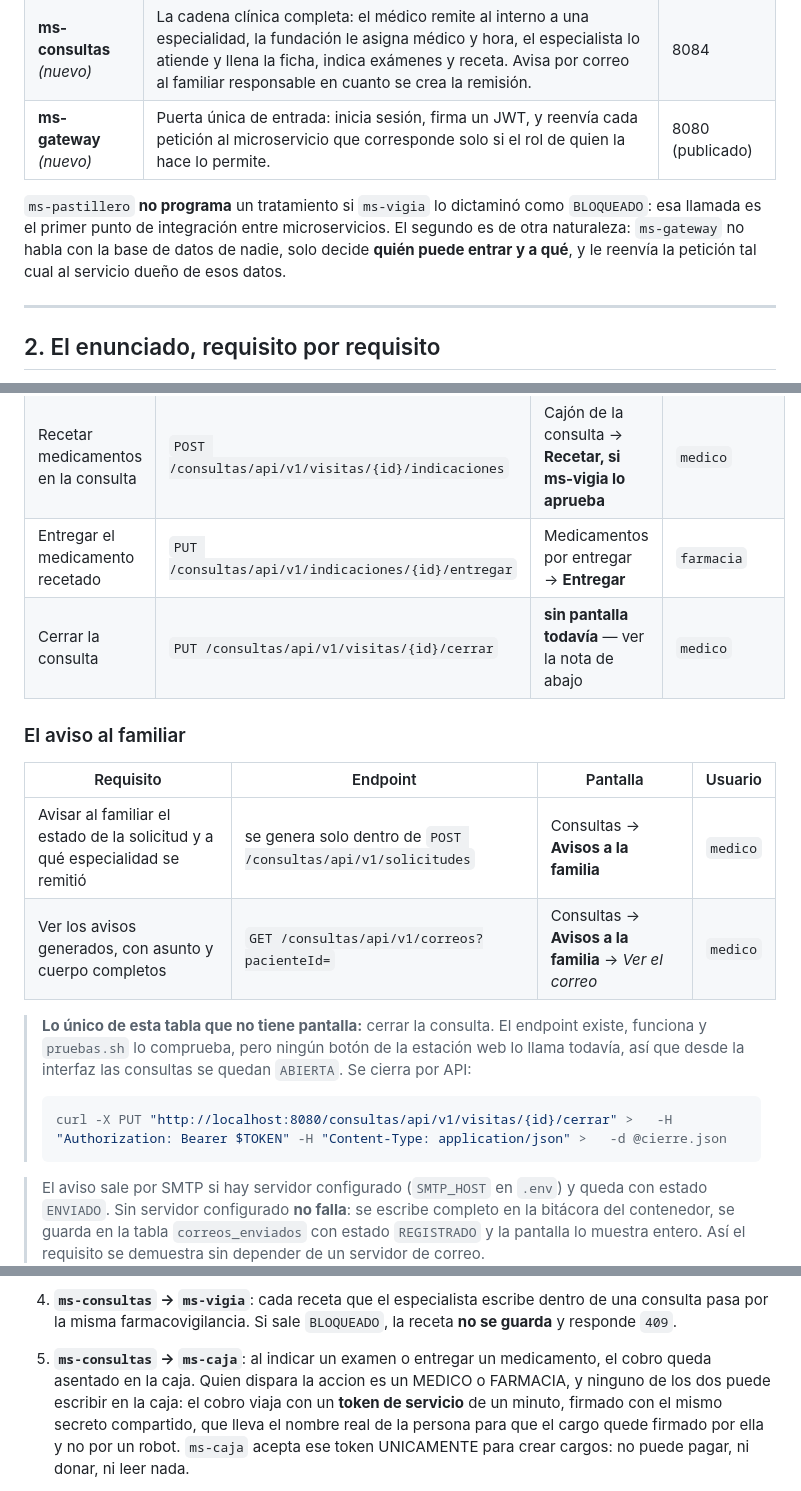
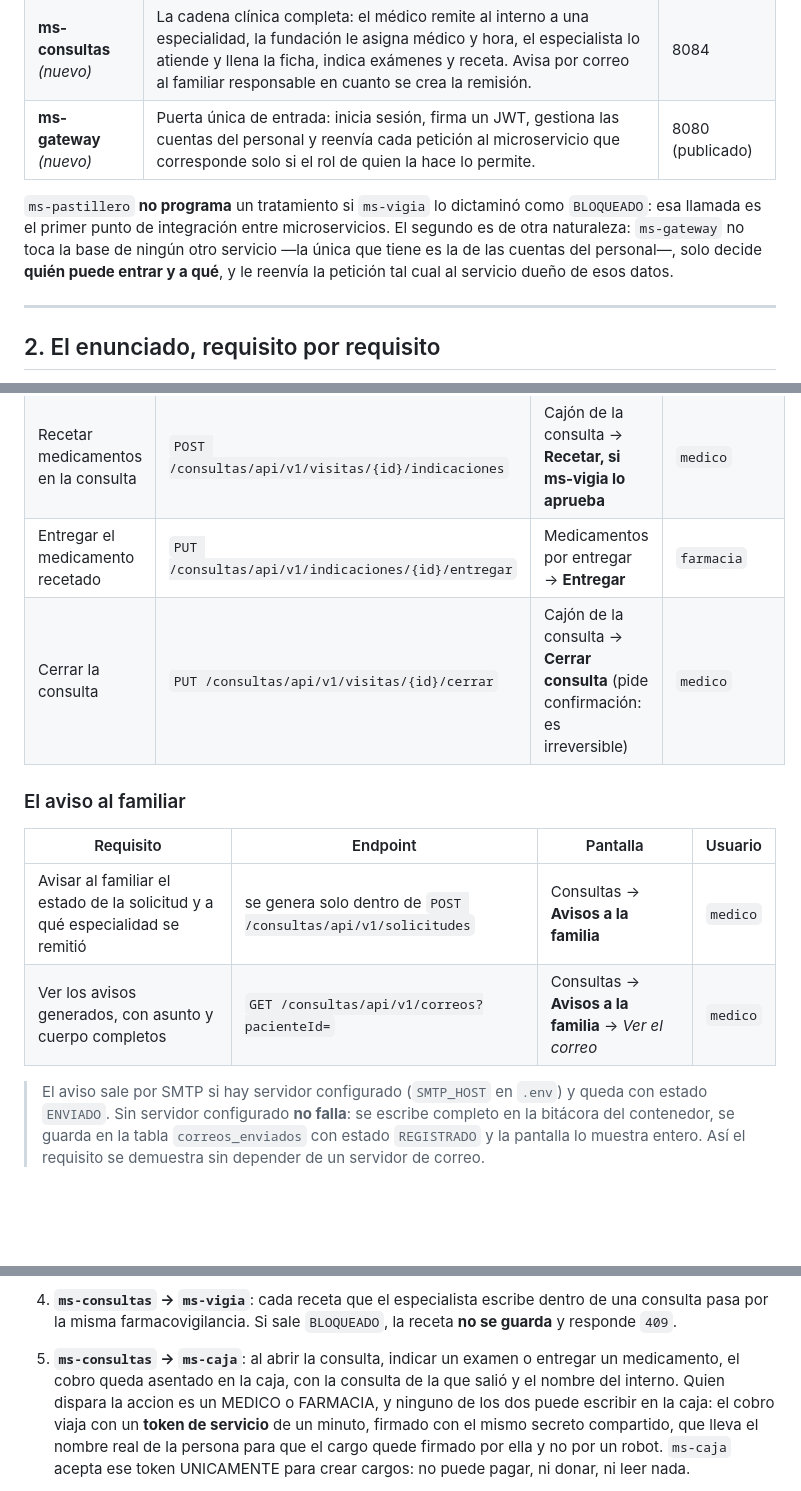
Before and after one commit to ArtemioEdi/Asilo-Analisis-2-Proyecto-Final, a Markdown page: README.md, 3 parts joined by grey strips. GitHub-like rendering; blank space fills up the shorter version.

````diff
--- a/README.md
+++ b/README.md
@@ -35,13 +35,14 @@ protege:
 | **ms-pastillero** | Convertir la indicación médica ("500 mg cada 8 horas por 3 días") en tomas con hora y turno, y registrar quién administró cada una, quién la omitió y por qué. | 8082 |
 | **ms-caja** | El "Módulo de Entradas, Salidas y Manejo de Caja" del enunciado: tarifario con descuento de la fundación, cargos a la cuenta del familiar, pagos y abonos, donaciones, gastos operativos y el saldo con la fundación. | 8083 |
 | **ms-consultas** *(nuevo)* | La cadena clínica completa: el médico remite al interno a una especialidad, la fundación le asigna médico y hora, el especialista lo atiende y llena la ficha, indica exámenes y receta. Avisa por correo al familiar responsable en cuanto se crea la remisión. | 8084 |
-| **ms-gateway** *(nuevo)* | Puerta única de entrada: inicia sesión, firma un JWT, y reenvía cada petición al microservicio que corresponde solo si el rol de quien la hace lo permite. | 8080 (publicado) |
+| **ms-gateway** *(nuevo)* | Puerta única de entrada: inicia sesión, firma un JWT, gestiona las cuentas del personal y reenvía cada petición al microservicio que corresponde solo si el rol de quien la hace lo permite. | 8080 (publicado) |
 
 `ms-pastillero` **no programa** un tratamiento si `ms-vigia` lo dictaminó
 como `BLOQUEADO`: esa llamada es el primer punto de integración entre
-microservicios. El segundo es de otra naturaleza: `ms-gateway` no habla con
-la base de datos de nadie, solo decide **quién puede entrar y a qué**, y le
-reenvía la petición tal cual al servicio dueño de esos datos.
+microservicios. El segundo es de otra naturaleza: `ms-gateway` no toca la
+base de ningún otro servicio —la única que tiene es la de las cuentas del
+personal—, solo decide **quién puede entrar y a qué**, y le reenvía la
+petición tal cual al servicio dueño de esos datos.
 
 ---
 
@@ -77,7 +78,7 @@ través del gateway, en `http://localhost:8080`, con el token de sesión.
 | Cargar el resultado del examen | `PUT /consultas/api/v1/examenes/{id}/resultado` | Exámenes solicitados → **Cargar el resultado** | `laboratorio` |
 | Recetar medicamentos en la consulta | `POST /consultas/api/v1/visitas/{id}/indicaciones` | Cajón de la consulta → **Recetar, si ms-vigia lo aprueba** | `medico` |
 | Entregar el medicamento recetado | `PUT /consultas/api/v1/indicaciones/{id}/entregar` | Medicamentos por entregar → **Entregar** | `farmacia` |
-| Cerrar la consulta | `PUT /consultas/api/v1/visitas/{id}/cerrar` | **sin pantalla todavía** — ver la nota de abajo | `medico` |
+| Cerrar la consulta | `PUT /consultas/api/v1/visitas/{id}/cerrar` | Cajón de la consulta → **Cerrar consulta** (pide confirmación: es irreversible) | `medico` |
 
 ### El aviso al familiar
 
@@ -85,15 +86,6 @@ través del gateway, en `http://localhost:8080`, con el token de sesión.
 |---|---|---|---|
 | Avisar al familiar el estado de la solicitud y a qué especialidad se remitió | se genera solo dentro de `POST /consultas/api/v1/solicitudes` | Consultas → **Avisos a la familia** | `medico` |
 | Ver los avisos generados, con asunto y cuerpo completos | `GET /consultas/api/v1/correos?pacienteId=` | Consultas → **Avisos a la familia** → *Ver el correo* | `medico` |
-
-> **Lo único de esta tabla que no tiene pantalla:** cerrar la consulta. El
-> endpoint existe, funciona y `pruebas.sh` lo comprueba, pero ningún botón de
-> la estación web lo llama todavía, así que desde la interfaz las consultas se
-> quedan `ABIERTA`. Se cierra por API:
->
-> ```bash
-> curl -X PUT "http://localhost:8080/consultas/api/v1/visitas/{id}/cerrar" >   -H "Authorization: Bearer $TOKEN" -H "Content-Type: application/json" >   -d @cierre.json
-> ```
 
 > El aviso sale por SMTP si hay servidor configurado (`SMTP_HOST` en `.env`) y
 > queda con estado `ENVIADO`. Sin servidor configurado **no falla**: se escribe
@@ -264,8 +259,9 @@ Los cinco puntos de integracion entre microservicios estan numerados arriba:
 4. **`ms-consultas` -> `ms-vigia`**: cada receta que el especialista escribe
    dentro de una consulta pasa por la misma farmacovigilancia. Si sale
    `BLOQUEADO`, la receta **no se guarda** y responde `409`.
-5. **`ms-consultas` -> `ms-caja`**: al indicar un examen o entregar un
-   medicamento, el cobro queda asentado en la caja. Quien dispara la accion es
+5. **`ms-consultas` -> `ms-caja`**: al abrir la consulta, indicar un examen o
+   entregar un medicamento, el cobro queda asentado en la caja, con la consulta
+   de la que salió y el nombre del interno. Quien dispara la accion es
    un MEDICO o FARMACIA, y ninguno de los dos puede escribir en la caja: el
    cobro viaja con un **token de servicio** de un minuto, firmado con el mismo
    secreto compartido, que lleva el nombre real de la persona para que el cargo
````
Also changed, not shown: other parts of README.md (+67 -38 lines).
